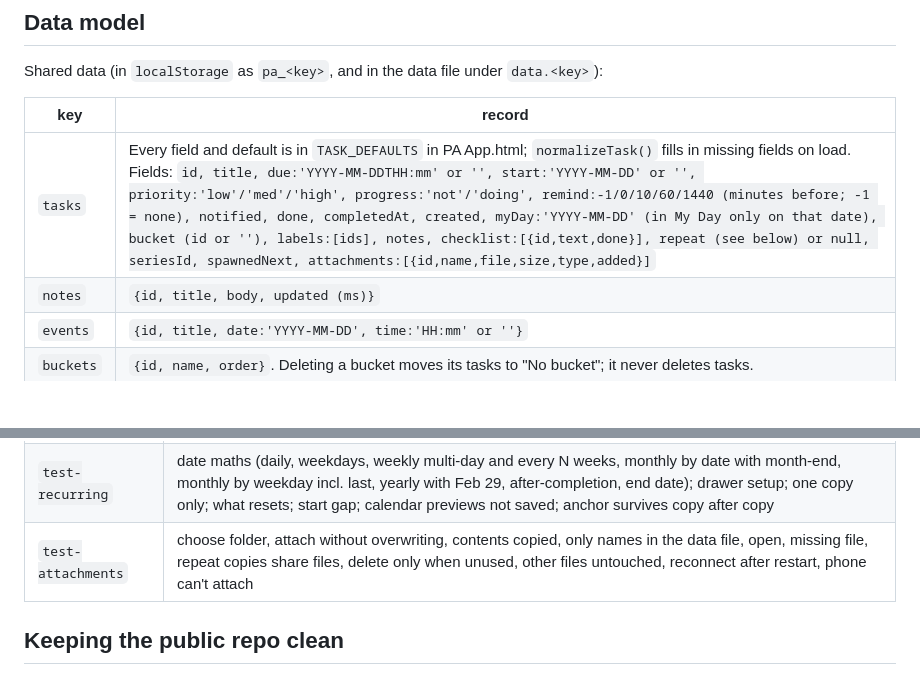
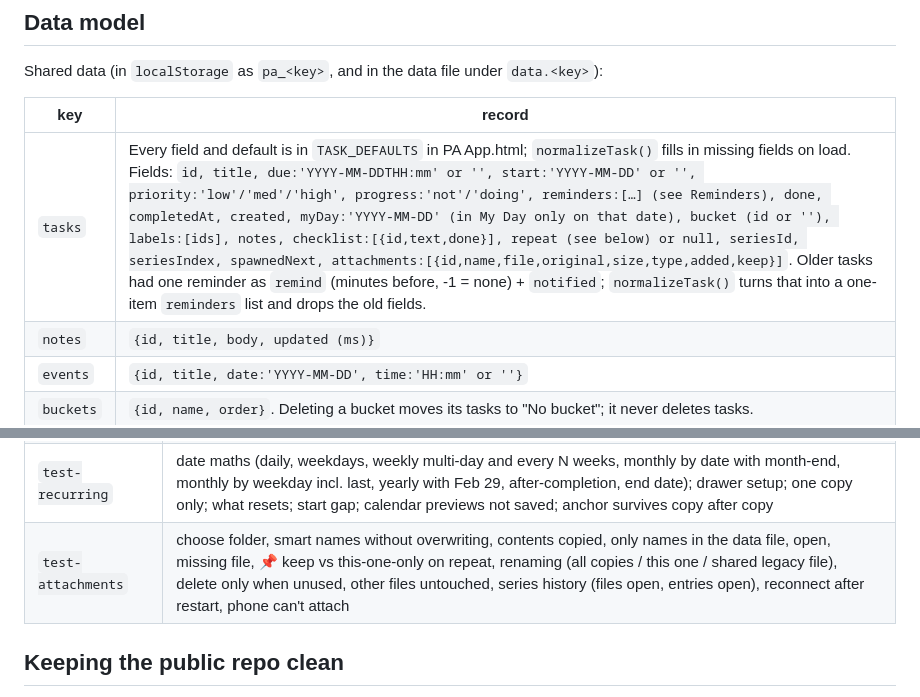
Before and after one commit to Usman-Madni/pa-app, a Markdown page: PA_APP_CONTEXT.md, 2 parts joined by grey strips. GitHub-like rendering; blank space fills up the shorter version.

```diff
--- a/PA_APP_CONTEXT.md
+++ b/PA_APP_CONTEXT.md
@@ -12,7 +12,7 @@ Shared data (in `localStorage` as `pa_<key>`, and in the data file under `data.<
 
 | key | record |
 |---|---|
-| `tasks` | Every field and default is in `TASK_DEFAULTS` in PA App.html; `normalizeTask()` fills in missing fields on load. Fields: `id, title, due:'YYYY-MM-DDTHH:mm' or '', start:'YYYY-MM-DD' or '', priority:'low'/'med'/'high', progress:'not'/'doing', remind:-1/0/10/60/1440 (minutes before; -1 = none), notified, done, completedAt, created, myDay:'YYYY-MM-DD' (in My Day only on that date), bucket (id or ''), labels:[ids], notes, checklist:[{id,text,done}], repeat (see below) or null, seriesId, spawnedNext, attachments:[{id,name,file,size,type,added}]` |
+| `tasks` | Every field and default is in `TASK_DEFAULTS` in PA App.html; `normalizeTask()` fills in missing fields on load. Fields: `id, title, due:'YYYY-MM-DDTHH:mm' or '', start:'YYYY-MM-DD' or '', priority:'low'/'med'/'high', progress:'not'/'doing', reminders:[…] (see Reminders), done, completedAt, created, myDay:'YYYY-MM-DD' (in My Day only on that date), bucket (id or ''), labels:[ids], notes, checklist:[{id,text,done}], repeat (see below) or null, seriesId, seriesIndex, spawnedNext, attachments:[{id,name,file,original,size,type,added,keep}]`. Older tasks had one reminder as `remind` (minutes before, -1 = none) + `notified`; `normalizeTask()` turns that into a one-item `reminders` list and drops the old fields. |
 | `notes` | `{id, title, body, updated (ms)}` |
 | `events` | `{id, title, date:'YYYY-MM-DD', time:'HH:mm' or ''}` |
 | `buckets` | `{id, name, order}`. Deleting a bucket moves its tasks to "No bucket"; it never deletes tasks. |
@@ -115,7 +147,7 @@ Per-device settings (`localStorage` `dev_<key>`; never in the data file or backu
 | `test-task-details` | old tasks and version 1 files load with defaults; each task gets its own arrays; drawer fields, title can't be blanked, notes typing keeps focus; checklist (add, tick, edit, turn into a task, delete); My Day (empties next day, Today quick add); tabs; Esc; delete asks when the task has notes; phone drawer is locked |
 | `test-buckets-labels` | board columns, quick add per column, moving and reordering, renaming; bucket and label filters; labels in the drawer and Settings; everything reaches the data file (version 2); deleting asks and never deletes tasks; phone can't drag |
 | `test-recurring` | date maths (daily, weekdays, weekly multi-day and every N weeks, monthly by date with month-end, monthly by weekday incl. last, yearly with Feb 29, after-completion, end date); drawer setup; one copy only; what resets; start gap; calendar previews not saved; anchor survives copy after copy |
-| `test-attachments` | choose folder, attach without overwriting, contents copied, only names in the data file, open, missing file, repeat copies share files, delete only when unused, other files untouched, reconnect after restart, phone can't attach |
+| `test-attachments` | choose folder, smart names without overwriting, contents copied, only names in the data file, open, missing file, 📌 keep vs this-one-only on repeat, renaming (all copies / this one / shared legacy file), delete only when unused, other files untouched, series history (files open, entries open), reconnect after restart, phone can't attach |
 
 ## Keeping the public repo clean
 - The repo is public, so personal details live only in git-ignored files: `CLAUDE.local.md` and `private-terms.txt`.
```
Also changed, not shown: other parts of PA_APP_CONTEXT.md (+52 -12 lines).
